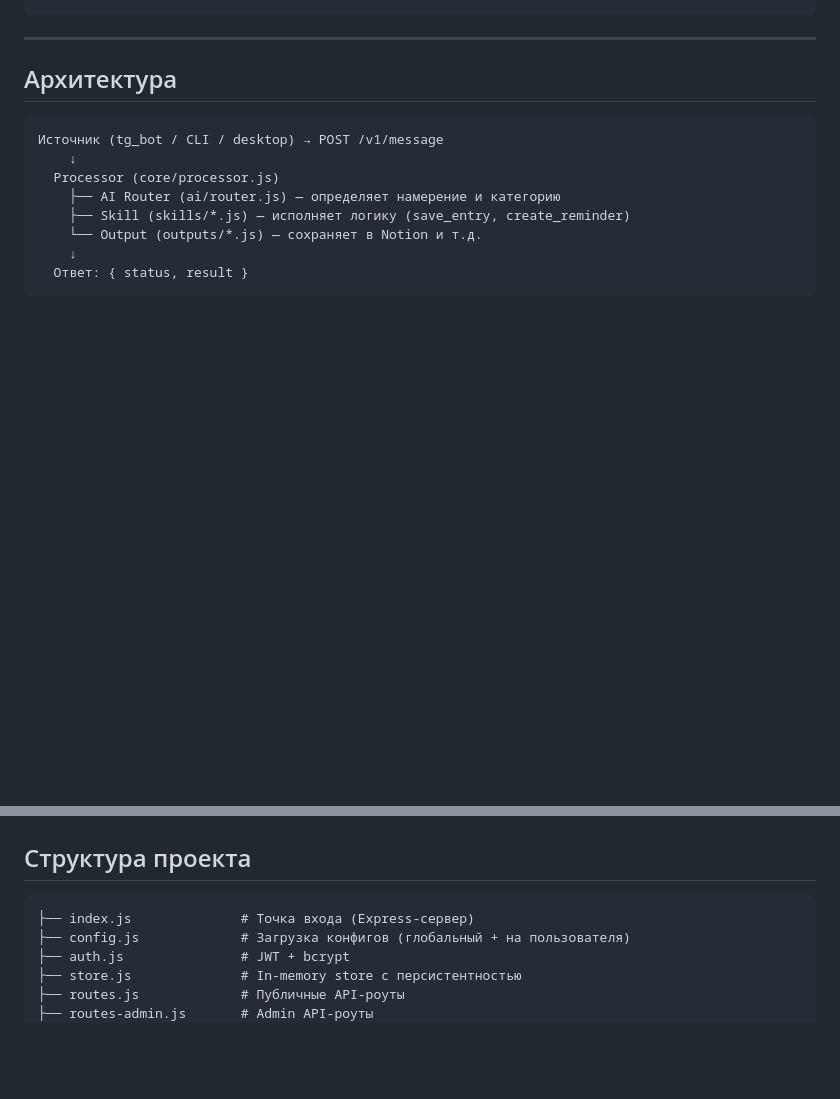
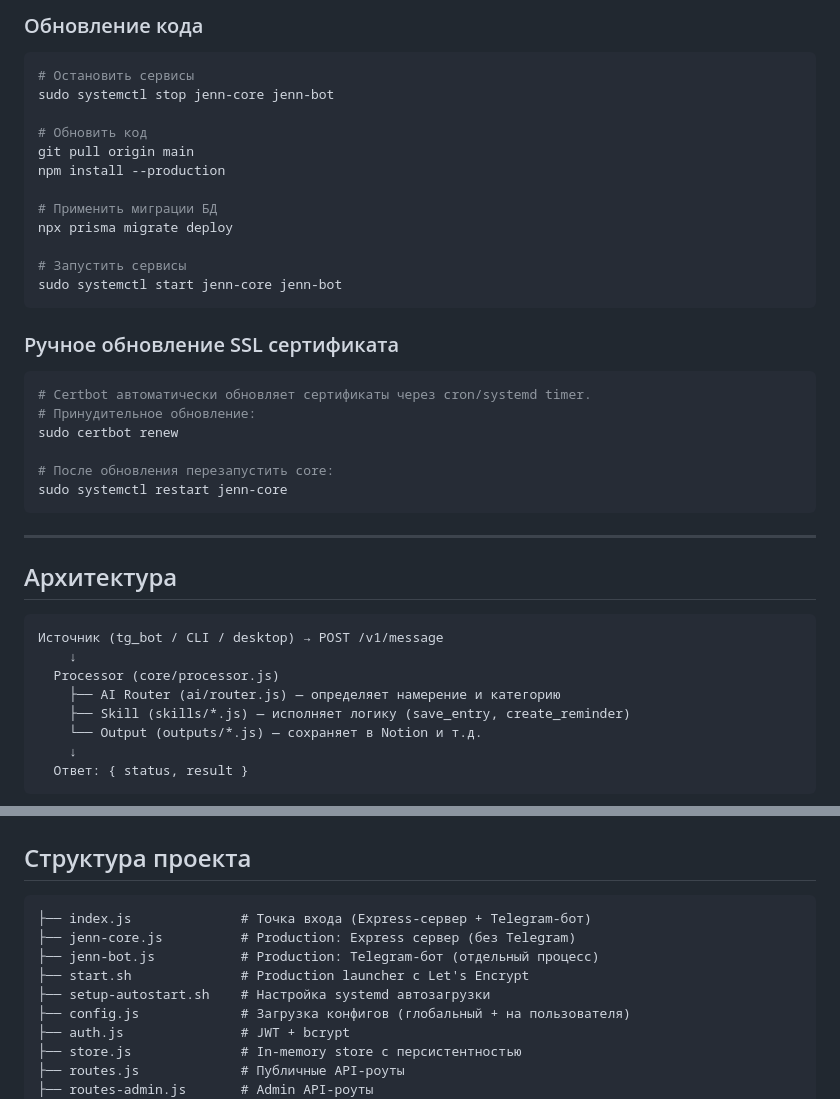
Before and after one commit to kazantsev-v/jenn-app, a Markdown page: README.md, 2 parts joined by grey strips. Drawn GitHub-style; blank space fills up the shorter version.

````diff
--- a/README.md
+++ b/README.md
@@ -22,3 +101,29 @@ node index.js
+### Обновление кода
+
+```bash
+# Остановить сервисы
+sudo systemctl stop jenn-core jenn-bot
+
+# Обновить код
+git pull origin main
+npm install --production
+
+# Применить миграции БД
+npx prisma migrate deploy
+
+# Запустить сервисы
+sudo systemctl start jenn-core jenn-bot
+```
+
+### Ручное обновление SSL сертификата
+
+```bash
+# Certbot автоматически обновляет сертификаты через cron/systemd timer.
+# Принудительное обновление:
+sudo certbot renew
+
+# После обновления перезапустить core:
+sudo systemctl restart jenn-core
 ```
 
 ---
@@ -129,7 +234,11 @@ node index.js
 ## Структура проекта
 
 ```
-├── index.js              # Точка входа (Express-сервер)
+├── index.js              # Точка входа (Express-сервер + Telegram-бот)
+├── jenn-core.js          # Production: Express сервер (без Telegram)
+├── jenn-bot.js           # Production: Telegram-бот (отдельный процесс)
+├── start.sh              # Production launcher с Let's Encrypt
+├── setup-autostart.sh    # Настройка systemd автозагрузки
 ├── config.js             # Загрузка конфигов (глобальный + на пользователя)
 ├── auth.js               # JWT + bcrypt
 ├── store.js              # In-memory store с персистентностью
````
Also changed, not shown: other parts of README.md (+79 -0 lines).
